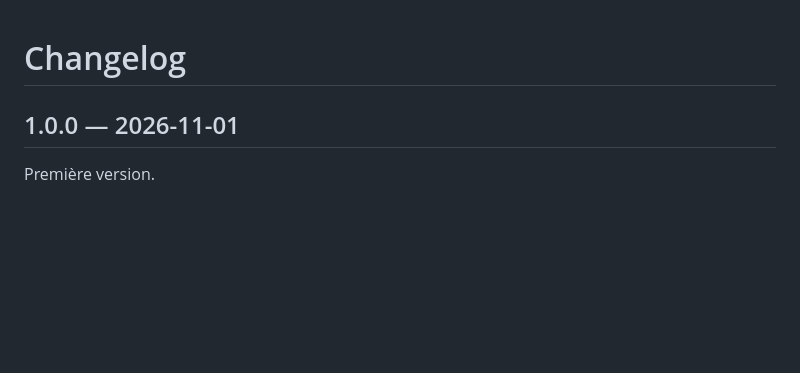
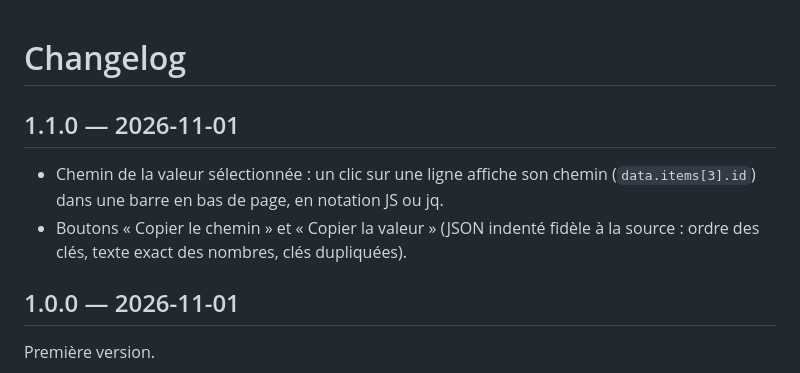
Before and after one commit to guitehub/json-helper, a Markdown page: CHANGELOG.md, the part around the change. Rendered like a GitHub page; blank space fills up the shorter version.

```diff
--- a/CHANGELOG.md
+++ b/CHANGELOG.md
@@ -1,4 +1,11 @@
 # Changelog
+
+## 1.1.0 — 2026-11-01
+
+- Chemin de la valeur sélectionnée : un clic sur une ligne affiche son chemin
+  (`data.items[3].id`) dans une barre en bas de page, en notation JS ou jq.
+- Boutons « Copier le chemin » et « Copier la valeur » (JSON indenté fidèle à
+  la source : ordre des clés, texte exact des nombres, clés dupliquées).
 
 ## 1.0.0 — 2026-11-01
 
```
Also changed, not shown: README.md (+9 -4 lines), docs/apercu.png, 5 other files.
